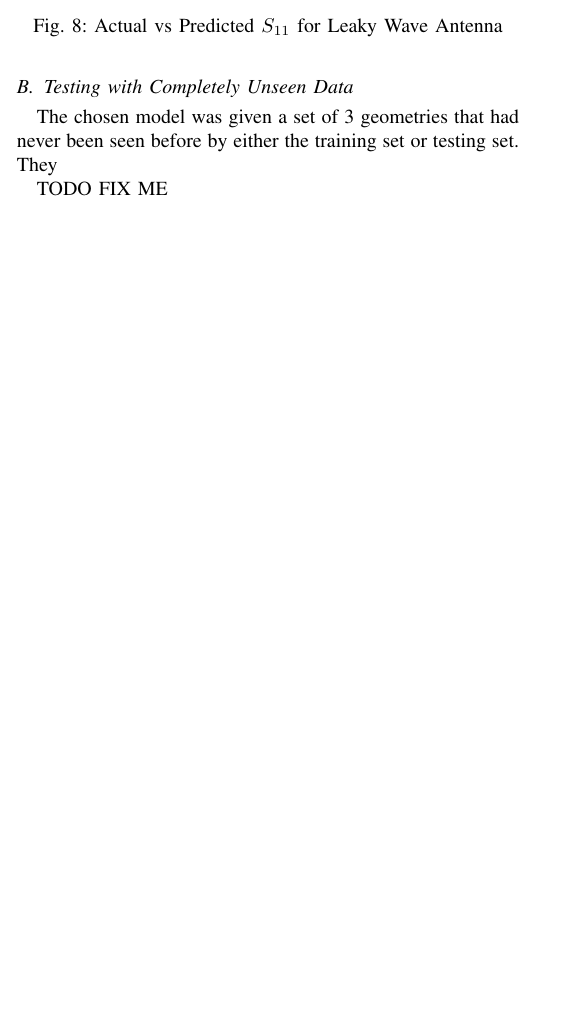
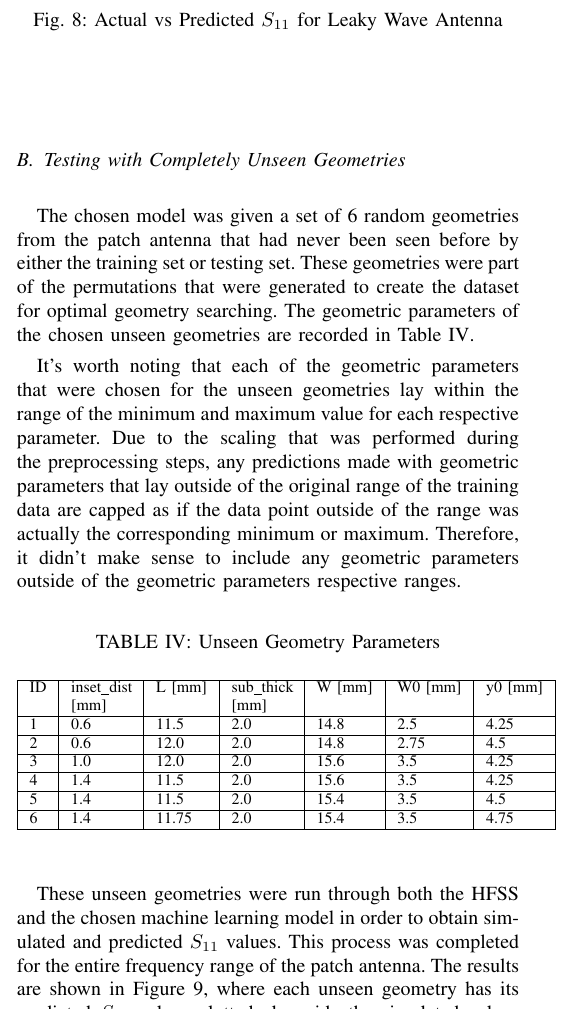
Before and after one commit to meowsome/antenna-ml, a LaTeX paper (grp/report/report.tex): part of one column of page 5 of 6 before the commit and part of one column of page 5 of 7 after it, cut so that both start at the same text, the shorter picture padded with empty space. Compiled offline with pdfLaTeX.

Commit message:
GRP writing: Begin writing about testing with unseen geometries, include fig of s11 vs freq for predictions and simulations

```diff
--- a/grp/report/report.tex
+++ b/grp/report/report.tex
@@ -256,10 +256,45 @@ Figures~\ref{histogram_of_error_leaky_wave} and~\ref{actual_vs_predicted_s11_lea
     \label{actual_vs_predicted_s11_leaky_wave}
 \end{Figure}
 
-\subsection{Testing with Completely Unseen Data}
-The chosen model was given a set of 3 geometries that had never been seen before by either the training set or testing set. They
+\subsection{Testing with Completely Unseen Geometries}
+The chosen model was given a set of 6 random geometries from the patch antenna that had never been seen before by either the training set or testing set. These geometries were part of the permutations that were generated to create the dataset for optimal geometry searching. The geometric parameters of the chosen unseen geometries are recorded in Table~\ref{unseen_geometries}.
 
-TODO FIX ME
+It's worth noting that each of the geometric parameters that were chosen for the unseen geometries lay within the range of the minimum and maximum value for each respective parameter. Due to the scaling that was performed during the preprocessing steps, any predictions made with geometric parameters that lay outside of the original range of the training data are capped as if the data point outside of the range was actually the corresponding minimum or maximum. Therefore, it didn't make sense to include any geometric parameters outside of the geometric parameters respective ranges.
+
+\begin{table}[h]
+\caption{Unseen Geometry Parameters}
+\begin{center}
+\begin{tabular}{ |l|p{0.12\linewidth}|l|p{0.12\linewidth}|l|l|l| }
+    \hline
+    ID & inset\_dist [mm] & L [mm] & sub\_thick [mm] & W [mm] & W0 [mm] & y0 [mm] \\
+    \hline
+    1 & 0.6 & 11.5 & 2.0 & 14.8 & 2.5 & 4.25 \\
+    \hline
+    2 & 0.6 & 12.0 & 2.0 & 14.8 & 2.75 & 4.5 \\
+    \hline
+    3 & 1.0 & 12.0 & 2.0 & 15.6 & 3.5 & 4.25 \\
+    \hline
+    4 & 1.4 & 11.5 & 2.0 & 15.6 & 3.5 & 4.25 \\
+    \hline
+    5 & 1.4 & 11.5 & 2.0 & 15.4 & 3.5 & 4.5 \\
+    \hline
+    6 & 1.4 & 11.75 & 2.0 & 15.4 & 3.5 & 4.75 \\
+    \hline
+\end{tabular}
+\end{center}
+\label{unseen_geometries}
+\end{table}
+
+These unseen geometries were run through both the HFSS and the chosen machine learning model in order to obtain simulated and predicted $S_{11}$ values. This process was completed for the entire frequency range of the patch antenna. The results are shown in Figure~\ref{unseen_geometries_graph}, where each unseen geometry has its predicted $S_{11}$ values plotted alongside the simulated values for each frequency in the frequency range.
+
+TODO WRITE more and actually update graph once cameron gets back to me
+
+\begin{Figure}
+    \centering
+    \includegraphics[width=2.5in]{unseen_geometries_freq_vs_seq}
+    \captionof{figure}{Simulated \& Predicted $S_{11}$ Values for Frequency Range of Unseen Geometries}
+    \label{unseen_geometries_graph}
+\end{Figure}
 
 \subsection{Finding Optimal Geometry}
 TODO talk about gui here
```
Also changed, not shown: grp/report/images/unseen_geometries_freq_vs_seq.png (added).
